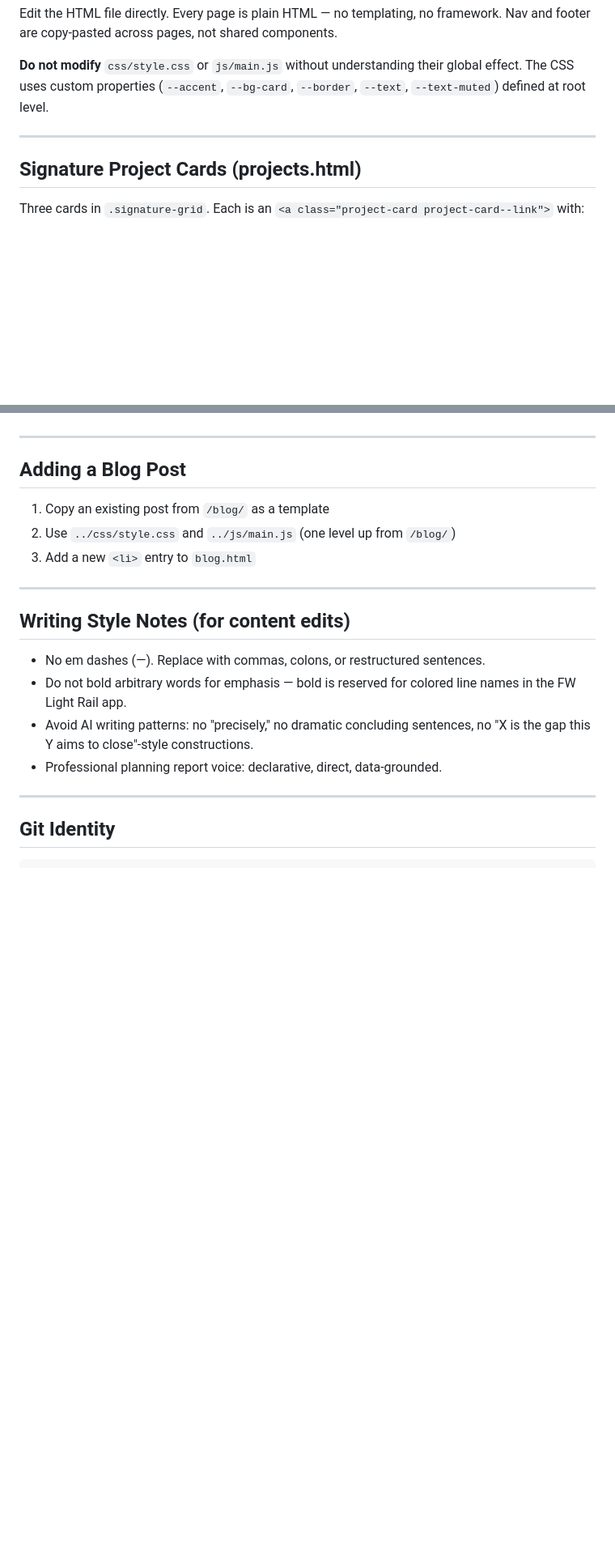
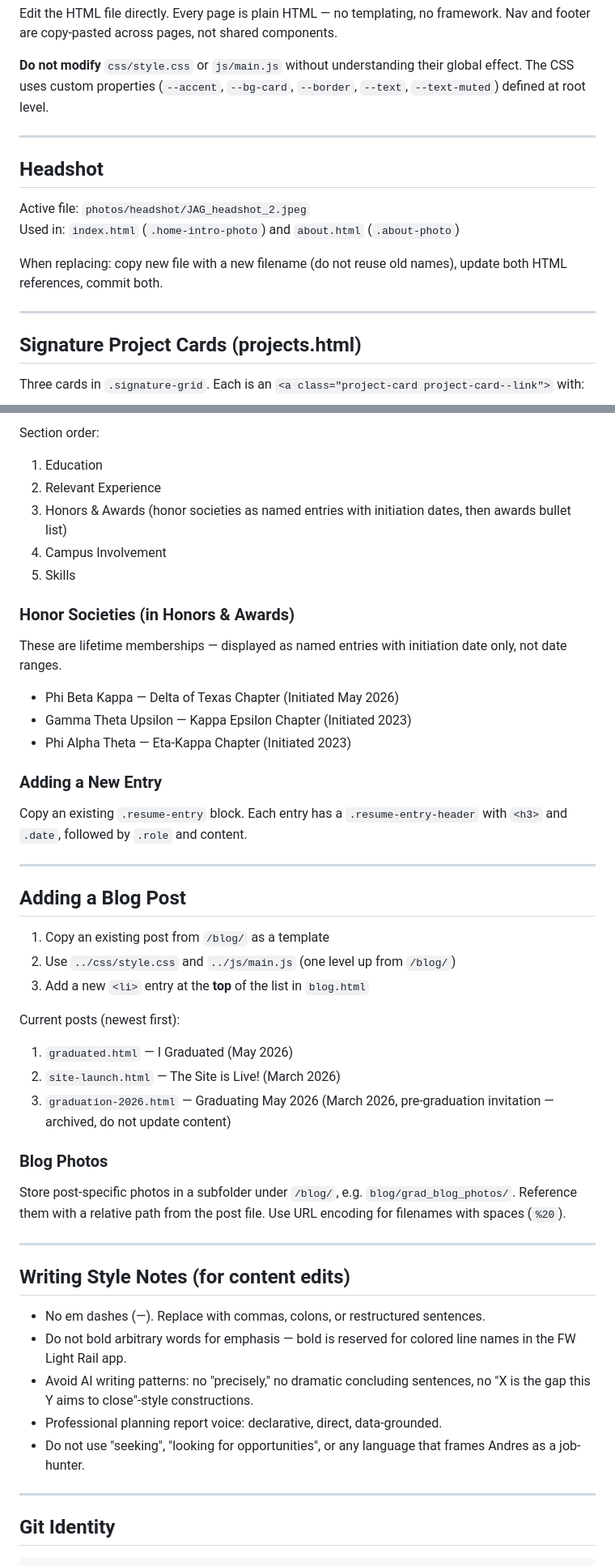
Before and after one commit to JAndresG-G/JAndresG-G.github.io, a Markdown page: HANDOFF.md, 2 parts joined by grey strips. Shown at 81% size. Drawn GitHub-style; blank space fills up the shorter version.

```diff
--- a/HANDOFF.md
+++ b/HANDOFF.md
@@ -92,6 +114,15 @@ Edit the HTML file directly. Every page is plain HTML — no templating, no fram
 
 ---
 
+## Headshot
+
+Active file: `photos/headshot/JAG_headshot_2.jpeg`
+Used in: `index.html` (`.home-intro-photo`) and `about.html` (`.about-photo`)
+
+When replacing: copy new file with a new filename (do not reuse old names), update both HTML references, commit both.
+
+---
+
 ## Signature Project Cards (projects.html)
 
 Three cards in `.signature-grid`. Each is an `<a class="project-card project-card--link">` with:
@@ -196,3 +254,18 @@ Follow the pattern used for Fort Worth Light Rail:
+Section order:
+1. Education
+2. Relevant Experience
+3. Honors & Awards (honor societies as named entries with initiation dates, then awards bullet list)
+4. Campus Involvement
+5. Skills
+
+### Honor Societies (in Honors & Awards)
+These are lifetime memberships — displayed as named entries with initiation date only, not date ranges.
+- Phi Beta Kappa — Delta of Texas Chapter (Initiated May 2026)
+- Gamma Theta Upsilon — Kappa Epsilon Chapter (Initiated 2023)
+- Phi Alpha Theta — Eta-Kappa Chapter (Initiated 2023)
+
+### Adding a New Entry
+Copy an existing `.resume-entry` block. Each entry has a `.resume-entry-header` with `<h3>` and `.date`, followed by `.role` and content.
 
 ---
 
@@ -200,7 +273,15 @@ Follow the pattern used for Fort Worth Light Rail:
 
 1. Copy an existing post from `/blog/` as a template
 2. Use `../css/style.css` and `../js/main.js` (one level up from `/blog/`)
-3. Add a new `<li>` entry to `blog.html`
+3. Add a new `<li>` entry at the **top** of the list in `blog.html`
+
+Current posts (newest first):
+1. `graduated.html` — I Graduated (May 2026)
+2. `site-launch.html` — The Site is Live! (March 2026)
+3. `graduation-2026.html` — Graduating May 2026 (March 2026, pre-graduation invitation — archived, do not update content)
+
+### Blog Photos
+Store post-specific photos in a subfolder under `/blog/`, e.g. `blog/grad_blog_photos/`. Reference them with a relative path from the post file. Use URL encoding for filenames with spaces (`%20`).
 
 ---
 
@@ -210,6 +291,7 @@ Follow the pattern used for Fort Worth Light Rail:
 - Do not bold arbitrary words for emphasis — bold is reserved for colored line names in the FW Light Rail app.
 - Avoid AI writing patterns: no "precisely," no dramatic concluding sentences, no "X is the gap this Y aims to close"-style constructions.
 - Professional planning report voice: declarative, direct, data-grounded.
+- Do not use "seeking", "looking for opportunities", or any language that frames Andres as a job-hunter.
 
 ---
 
```
Also changed, not shown: other parts of HANDOFF.md (+70 -21 lines).
